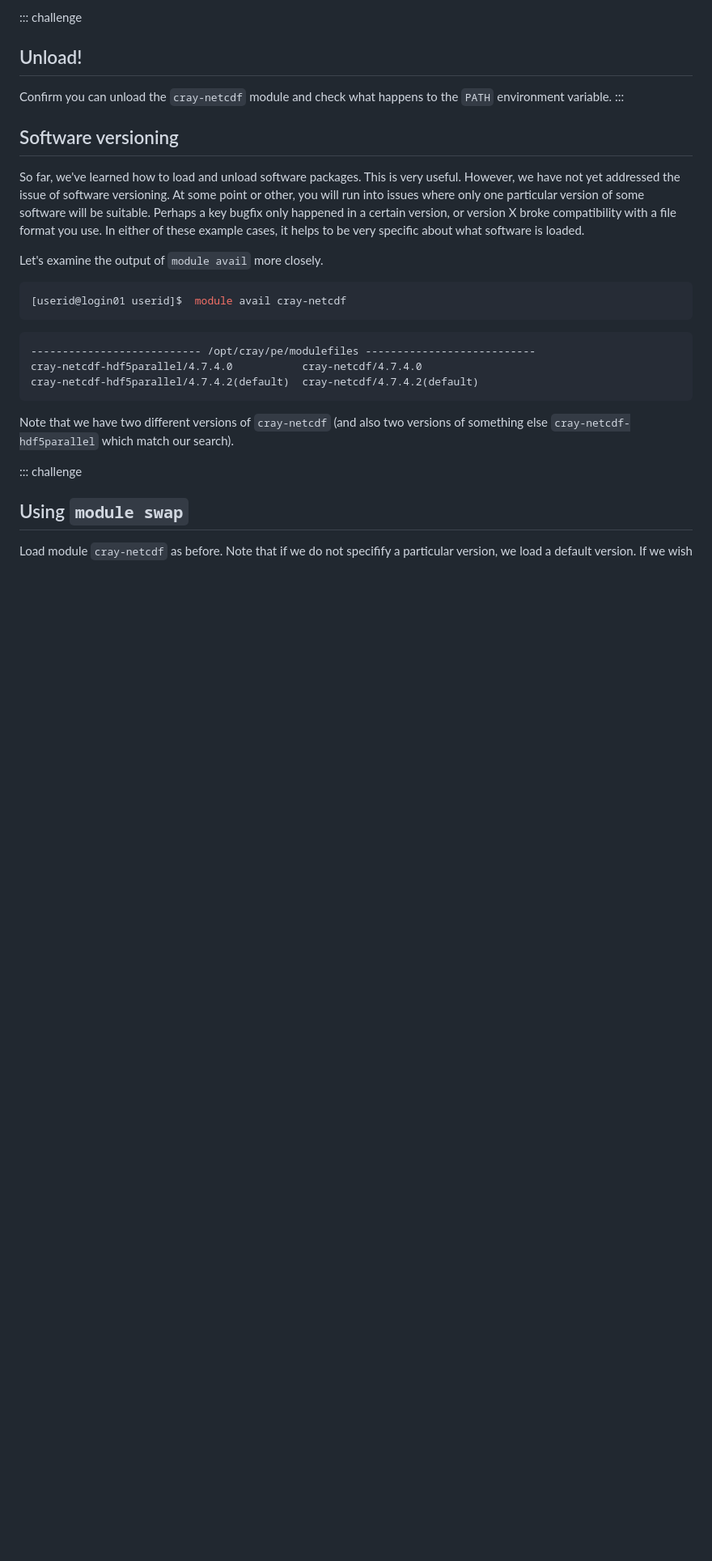
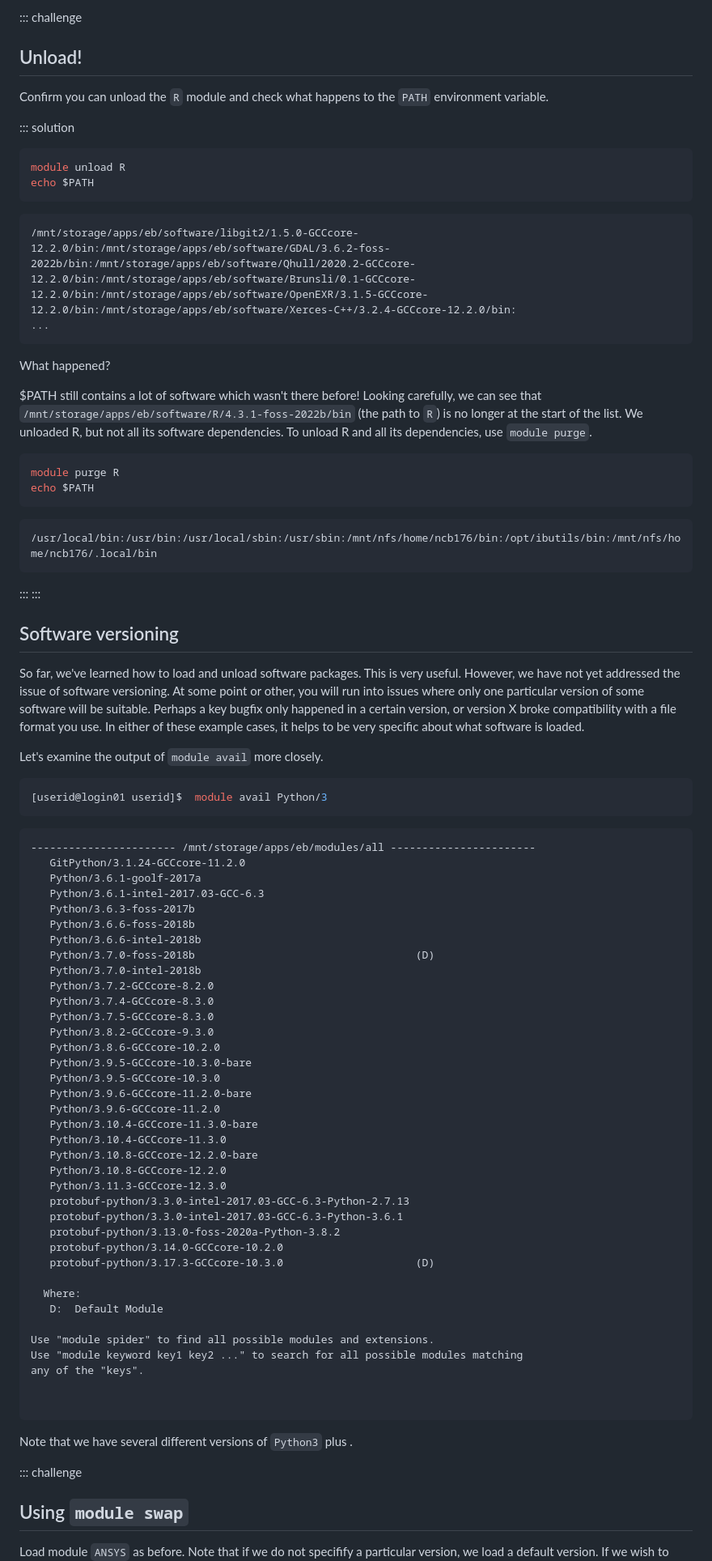
Before and after one commit to NclRSE-Training/hpc-intro-rocket, a Markdown page: episodes/40-modules.md, the part around the change printed below. Shown: that part at 81% size. GitHub-like rendering; blank space fills up the shorter version.

Commit message:
partway through updating 'modules' episode using R, python and GCC as examples.  Useful real output in episodes/40-modules_temp-extra-material.md - remove when episode updated

````diff
--- a/episodes/40-modules.md
+++ b/episodes/40-modules.md
@@ -175,7 +175,28 @@ To unload a module, use `module unload` with the relevant module name.
 
 ::: challenge
 ## Unload!
-Confirm you can unload the `cray-netcdf` module and check what happens to the `PATH` environment variable.
+Confirm you can unload the `R` module and check what happens to the `PATH` environment variable.
+
+::: solution
+```bash
+module unload R
+echo $PATH
+```
+```output
+/mnt/storage/apps/eb/software/libgit2/1.5.0-GCCcore-12.2.0/bin:/mnt/storage/apps/eb/software/GDAL/3.6.2-foss-2022b/bin:/mnt/storage/apps/eb/software/Qhull/2020.2-GCCcore-12.2.0/bin:/mnt/storage/apps/eb/software/Brunsli/0.1-GCCcore-12.2.0/bin:/mnt/storage/apps/eb/software/OpenEXR/3.1.5-GCCcore-12.2.0/bin:/mnt/storage/apps/eb/software/Xerces-C++/3.2.4-GCCcore-12.2.0/bin:
+...
+```
+What happened?
+
+$PATH still contains a lot of software which wasn't there before!  Looking carefully, we can see that `/mnt/storage/apps/eb/software/R/4.3.1-foss-2022b/bin` (the path to `R`) is no longer at the start of the list. We unloaded R, but not all its software dependencies. To unload R and all its dependencies, use `module purge`.
+```bash
+module purge R
+echo $PATH
+```
+```output
+/usr/local/bin:/usr/bin:/usr/local/sbin:/usr/sbin:/mnt/nfs/home/ncb176/bin:/opt/ibutils/bin:/mnt/nfs/home/ncb176/.local/bin
+```
+:::
 :::
 
 ## Software versioning
@@ -189,21 +210,53 @@ either of these example cases, it helps to be very specific about what software
 Let's examine the output of `module avail` more closely.
 
 ```bash
-[userid@login01 userid]$  module avail cray-netcdf
+[userid@login01 userid]$  module avail Python/3
 ```
 ```output
---------------------------- /opt/cray/pe/modulefiles ---------------------------
-cray-netcdf-hdf5parallel/4.7.4.0           cray-netcdf/4.7.4.0
-cray-netcdf-hdf5parallel/4.7.4.2(default)  cray-netcdf/4.7.4.2(default)
+----------------------- /mnt/storage/apps/eb/modules/all -----------------------
+   GitPython/3.1.24-GCCcore-11.2.0
+   Python/3.6.1-goolf-2017a
+   Python/3.6.1-intel-2017.03-GCC-6.3
+   Python/3.6.3-foss-2017b
+   Python/3.6.6-foss-2018b
+   Python/3.6.6-intel-2018b
+   Python/3.7.0-foss-2018b                                   (D)
+   Python/3.7.0-intel-2018b
+   Python/3.7.2-GCCcore-8.2.0
+   Python/3.7.4-GCCcore-8.3.0
+   Python/3.7.5-GCCcore-8.3.0
+   Python/3.8.2-GCCcore-9.3.0
+   Python/3.8.6-GCCcore-10.2.0
+   Python/3.9.5-GCCcore-10.3.0-bare
+   Python/3.9.5-GCCcore-10.3.0
+   Python/3.9.6-GCCcore-11.2.0-bare
+   Python/3.9.6-GCCcore-11.2.0
+   Python/3.10.4-GCCcore-11.3.0-bare
+   Python/3.10.4-GCCcore-11.3.0
+   Python/3.10.8-GCCcore-12.2.0-bare
+   Python/3.10.8-GCCcore-12.2.0
+   Python/3.11.3-GCCcore-12.3.0
+   protobuf-python/3.3.0-intel-2017.03-GCC-6.3-Python-2.7.13
+   protobuf-python/3.3.0-intel-2017.03-GCC-6.3-Python-3.6.1
+   protobuf-python/3.13.0-foss-2020a-Python-3.8.2
+   protobuf-python/3.14.0-GCCcore-10.2.0
+   protobuf-python/3.17.3-GCCcore-10.3.0                     (D)
+
+  Where:
+   D:  Default Module
+
+Use "module spider" to find all possible modules and extensions.
+Use "module keyword key1 key2 ..." to search for all possible modules matching
+any of the "keys".
+
+
 ```
 
-Note that we have two different versions of `cray-netcdf` (and also two
-versions of something else `cray-netcdf-hdf5parallel` which match our
-search).
+Note that we have several different versions of `Python3` plus .
 
 ::: challenge
 ## Using `module swap`
-Load module `cray-netcdf` as before. Note that if we do not specifify
+Load module `ANSYS` as before. Note that if we do not specifify
 a particular version, we load a default version.
 If we wish to change versions, we can use
 `module swap <old-module> <new-module>`. Try this to obtain
````
Also changed, not shown: other parts of episodes/40-modules.md (+12 -13 lines), episodes/40-modules_temp-extra-material.md (added, +115 -0 lines).
